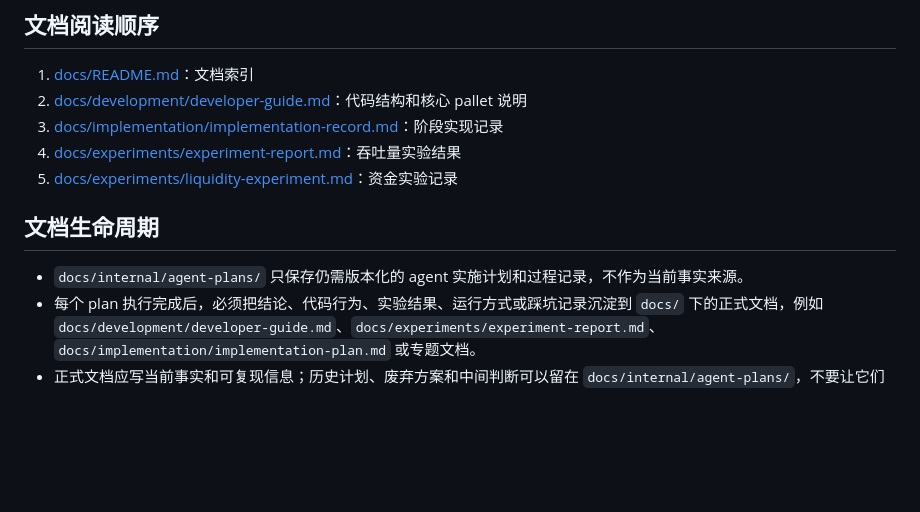
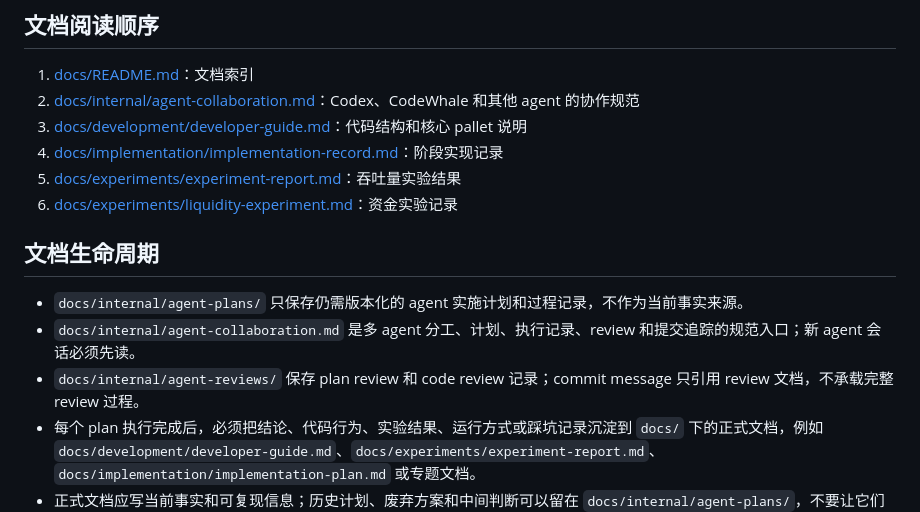
Before and after one commit to oliverustc/fishbonechain, a Markdown page: agent.md, the part around the change. Rendered like a GitHub page; blank space fills up the shorter version.

Commit message:
docs: add agent collaboration protocol

```diff
--- a/agent.md
+++ b/agent.md
@@ -71,14 +71,17 @@ bash scripts/check-blocks.sh
 ## 文档阅读顺序
 
 1. [docs/README.md](docs/README.md)：文档索引
-2. [docs/development/developer-guide.md](docs/development/developer-guide.md)：代码结构和核心 pallet 说明
-3. [docs/implementation/implementation-record.md](docs/implementation/implementation-record.md)：阶段实现记录
-4. [docs/experiments/experiment-report.md](docs/experiments/experiment-report.md)：吞吐量实验结果
-5. [docs/experiments/liquidity-experiment.md](docs/experiments/liquidity-experiment.md)：资金实验记录
+2. [docs/internal/agent-collaboration.md](docs/internal/agent-collaboration.md)：Codex、CodeWhale 和其他 agent 的协作规范
+3. [docs/development/developer-guide.md](docs/development/developer-guide.md)：代码结构和核心 pallet 说明
+4. [docs/implementation/implementation-record.md](docs/implementation/implementation-record.md)：阶段实现记录
+5. [docs/experiments/experiment-report.md](docs/experiments/experiment-report.md)：吞吐量实验结果
+6. [docs/experiments/liquidity-experiment.md](docs/experiments/liquidity-experiment.md)：资金实验记录
 
 ## 文档生命周期
 
 - `docs/internal/agent-plans/` 只保存仍需版本化的 agent 实施计划和过程记录，不作为当前事实来源。
+- `docs/internal/agent-collaboration.md` 是多 agent 分工、计划、执行记录、review 和提交追踪的规范入口；新 agent 会话必须先读。
+- `docs/internal/agent-reviews/` 保存 plan review 和 code review 记录；commit message 只引用 review 文档，不承载完整 review 过程。
 - 每个 plan 执行完成后，必须把结论、代码行为、实验结果、运行方式或踩坑记录沉淀到 `docs/` 下的正式文档，例如 `docs/development/developer-guide.md`、`docs/experiments/experiment-report.md`、`docs/implementation/implementation-plan.md` 或专题文档。
 - 正式文档应写当前事实和可复现信息；历史计划、废弃方案和中间判断可以留在 `docs/internal/agent-plans/`，不要让它们继续承担项目说明职责。
 - 如果计划执行改变了命令、部署方式、实验口径或已知限制，完成前必须同步更新对应正式文档和 [docs/README.md](docs/README.md) 的索引说明。
```
Also changed, not shown: docs/internal/agent-collaboration.md (added, +253 -0 lines), 1 other file.
